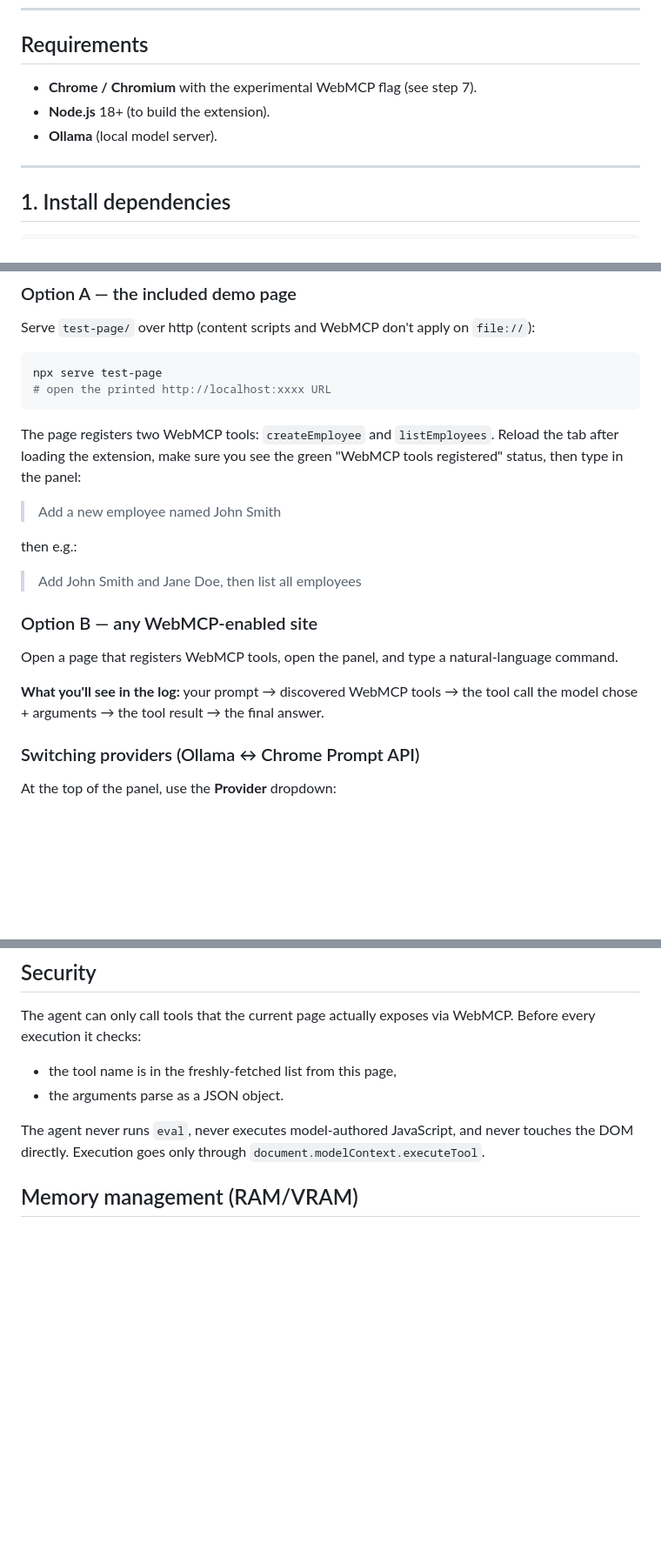
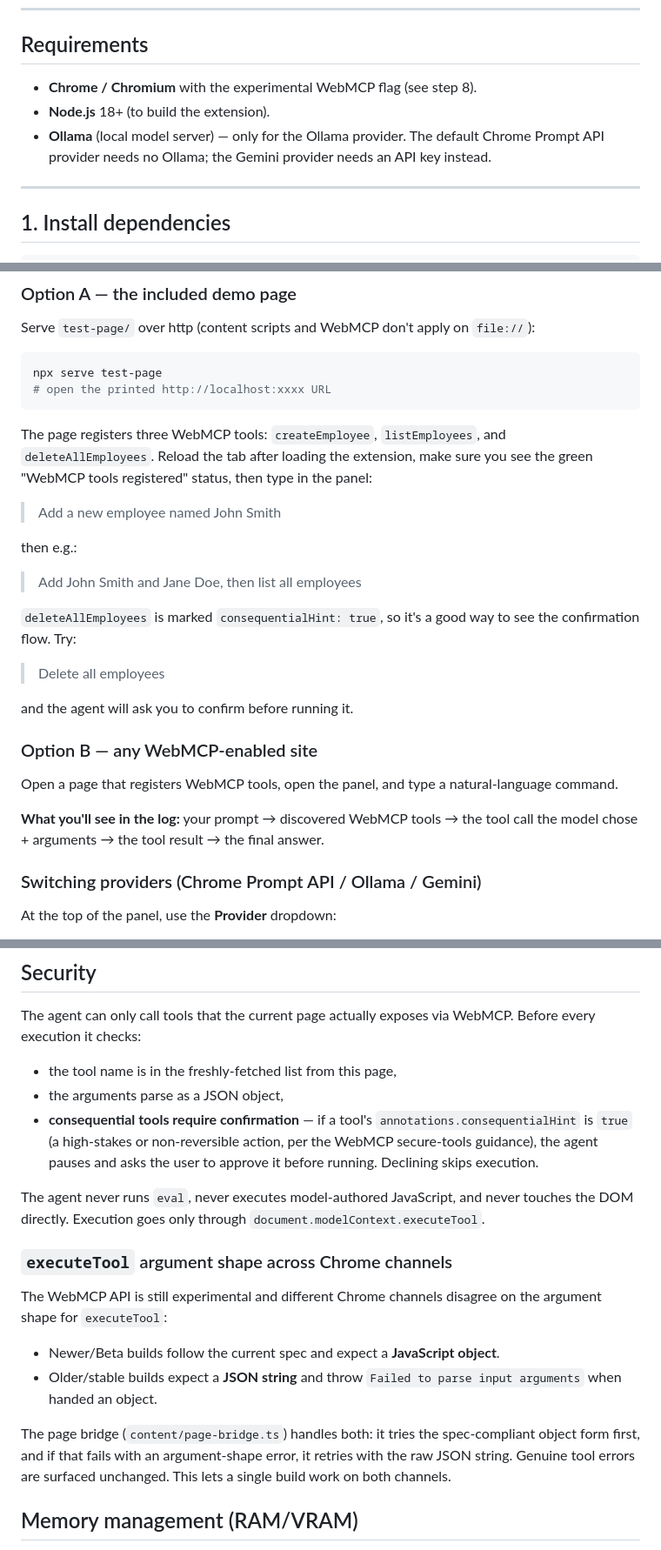
Before and after one commit to sylwia-lask/webmcp-local-agent, a Markdown page: README.md, 3 parts joined by grey strips. Shown at 87% size. GitHub-like rendering; blank space fills up the shorter version.

Commit message:
improve readme

````diff
--- a/README.md
+++ b/README.md
@@ -99,9 +104,11 @@ webmcp-local-agent/
 
 ## Requirements
 
-- **Chrome / Chromium** with the experimental WebMCP flag (see step 7).
+- **Chrome / Chromium** with the experimental WebMCP flag (see step 8).
 - **Node.js** 18+ (to build the extension).
-- **Ollama** (local model server).
+- **Ollama** (local model server) — only for the Ollama provider. The default
+  Chrome Prompt API provider needs no Ollama; the Gemini provider needs an API
+  key instead.
 
 ---
 
@@ -247,15 +254,22 @@ npx serve test-page
 # open the printed http://localhost:xxxx URL
 ```
 
-The page registers two WebMCP tools: `createEmployee` and `listEmployees`.
-Reload the tab after loading the extension, make sure you see the green
-"WebMCP tools registered" status, then type in the panel:
+The page registers three WebMCP tools: `createEmployee`, `listEmployees`, and
+`deleteAllEmployees`. Reload the tab after loading the extension, make sure you
+see the green "WebMCP tools registered" status, then type in the panel:
 
 > Add a new employee named John Smith
 
 then e.g.:
 
 > Add John Smith and Jane Doe, then list all employees
+
+`deleteAllEmployees` is marked `consequentialHint: true`, so it's a good way to
+see the confirmation flow. Try:
+
+> Delete all employees
+
+and the agent will ask you to confirm before running it.
 
 ### Option B — any WebMCP-enabled site
 
@@ -265,7 +279,7 @@ natural-language command.
 **What you'll see in the log:** your prompt → discovered WebMCP tools → the tool
 call the model chose + arguments → the tool result → the final answer.
 
-### Switching providers (Ollama ↔ Chrome Prompt API)
+### Switching providers (Chrome Prompt API / Ollama / Gemini)
 
 At the top of the panel, use the **Provider** dropdown:
 
@@ -363,11 +377,29 @@ The agent can only call tools that the current page actually exposes via WebMCP.
 Before every execution it checks:
 
 - the tool name is in the freshly-fetched list from this page,
-- the arguments parse as a JSON object.
+- the arguments parse as a JSON object,
+- **consequential tools require confirmation** — if a tool's
+  `annotations.consequentialHint` is `true` (a high-stakes or non-reversible
+  action, per the WebMCP secure-tools guidance), the agent pauses and asks the
+  user to approve it before running. Declining skips execution.
 
 The agent never runs `eval`, never executes model-authored JavaScript, and never
 touches the DOM directly. Execution goes only through
 `document.modelContext.executeTool`.
+
+### `executeTool` argument shape across Chrome channels
+
+The WebMCP API is still experimental and different Chrome channels disagree on
+the argument shape for `executeTool`:
+
+- Newer/Beta builds follow the current spec and expect a **JavaScript object**.
+- Older/stable builds expect a **JSON string** and throw
+  `Failed to parse input arguments` when handed an object.
+
+The page bridge (`content/page-bridge.ts`) handles both: it tries the
+spec-compliant object form first, and if that fails with an argument-shape
+error, it retries with the raw JSON string. Genuine tool errors are surfaced
+unchanged. This lets a single build work on both channels.
 
 ## Memory management (RAM/VRAM)
 
````
Also changed, not shown: other parts of README.md (+9 -4 lines).
